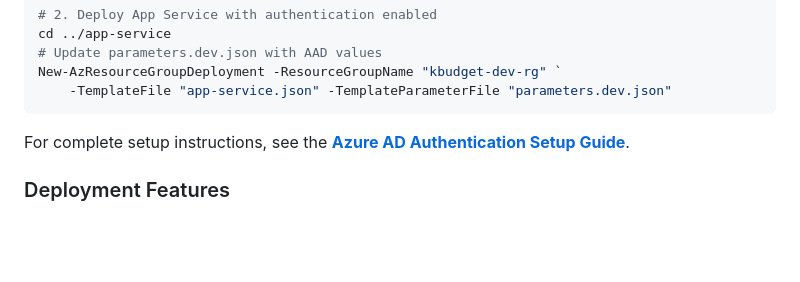
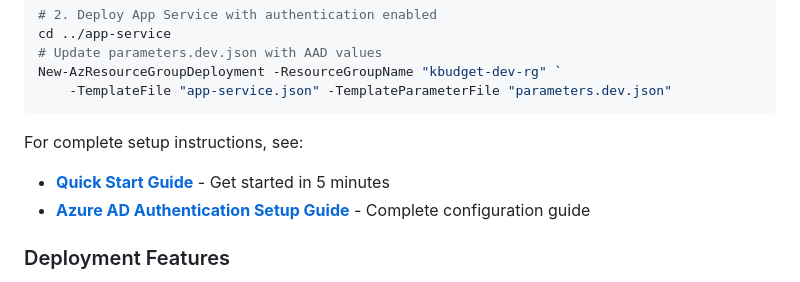
Before and after one commit to KevinWilmoth/KBudget_GPT, a Markdown page: README.md, the part around the change. Rendered like a GitHub page; blank space fills up the shorter version.

Commit message:
Add AAD Quick Start guide and update documentation references
Co-authored-by: KevinWilmoth <6051285+KevinWilmoth@users.noreply.github.com>

````diff
--- a/README.md
+++ b/README.md
@@ -251,7 +251,9 @@ New-AzResourceGroupDeployment -ResourceGroupName "kbudget-dev-rg" `
     -TemplateFile "app-service.json" -TemplateParameterFile "parameters.dev.json"
 ```
 
-For complete setup instructions, see the **[Azure AD Authentication Setup Guide](docs/AAD-AUTHENTICATION-SETUP-GUIDE.md)**.
+For complete setup instructions, see:
+- **[Quick Start Guide](infrastructure/arm-templates/aad-app-registration/QUICKSTART.md)** - Get started in 5 minutes
+- **[Azure AD Authentication Setup Guide](docs/AAD-AUTHENTICATION-SETUP-GUIDE.md)** - Complete configuration guide
 
 ### Deployment Features
 
````
Also changed, not shown: 2 other files.
